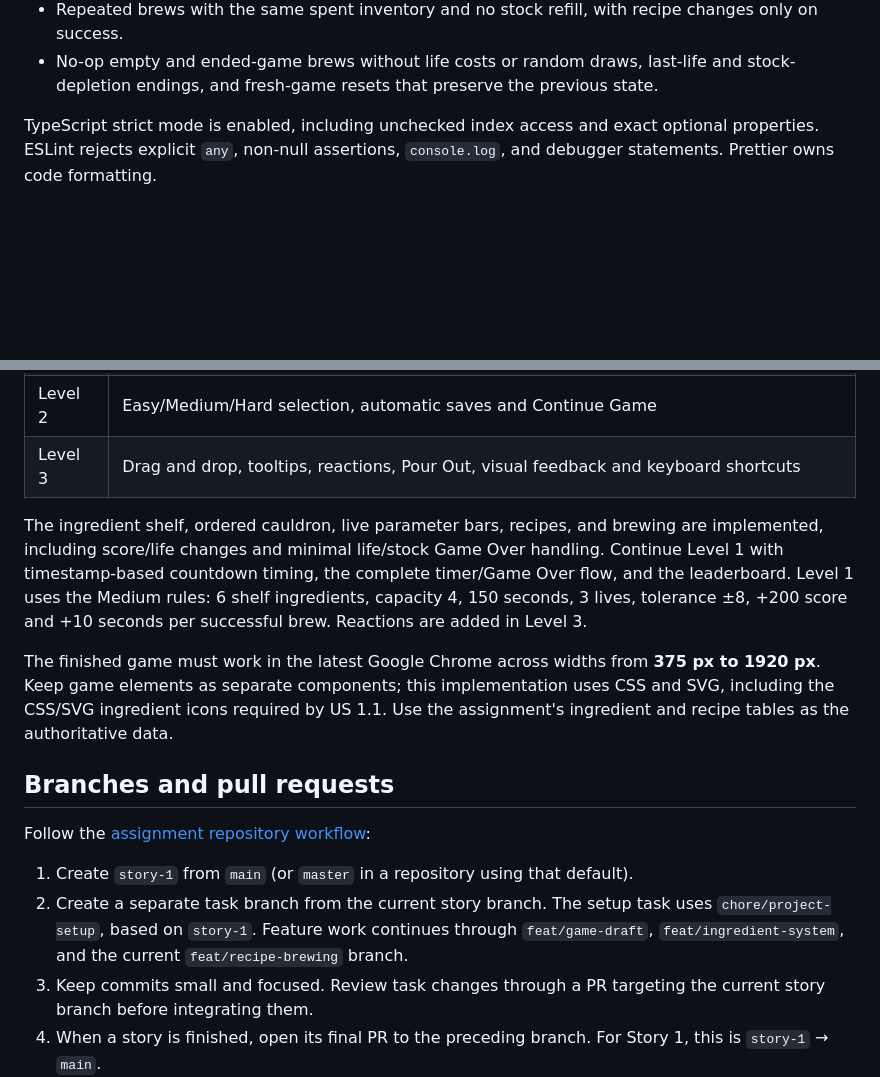
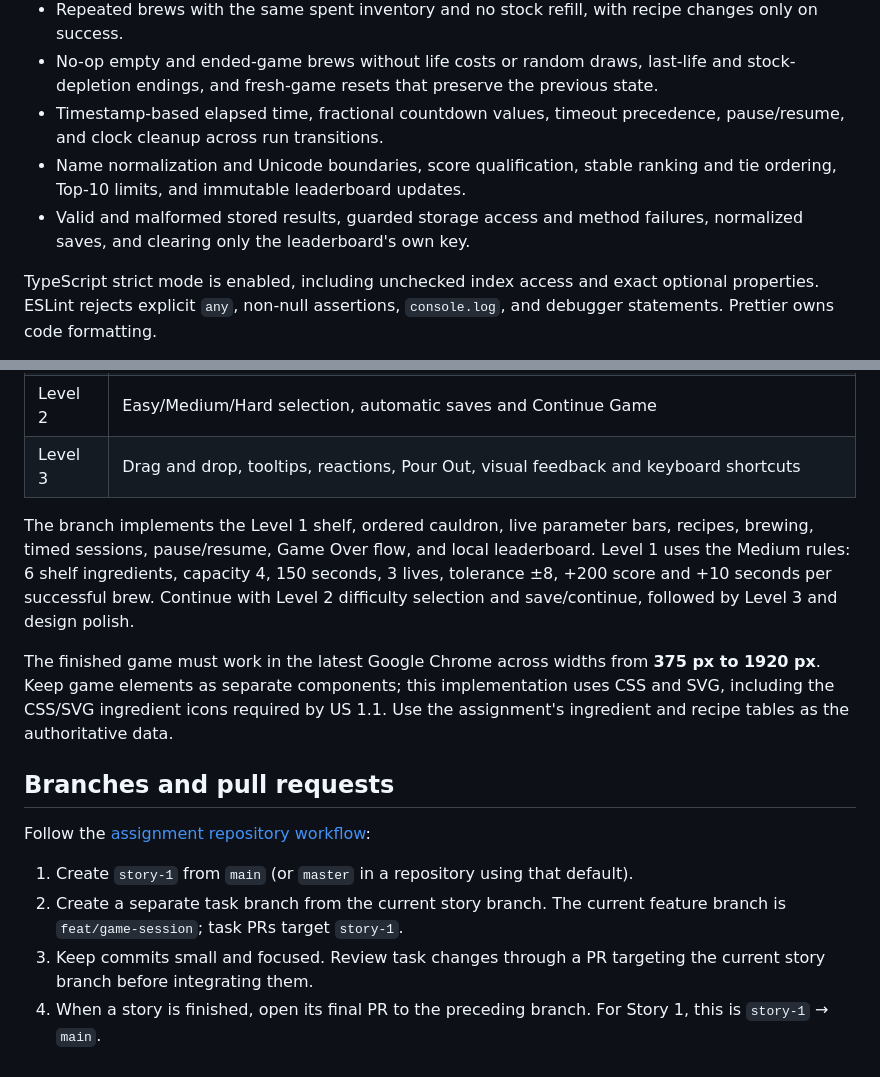
Before and after one commit to vlat247/minigame1-rs, a Markdown page: README.md, 2 parts joined by grey strips. GitHub-like rendering; blank space fills up the shorter version.

```diff
--- a/README.md
+++ b/README.md
@@ -73,6 +78,9 @@ Before opening a PR, run `npm run check`. To inspect the production result, run
 - Success and failure score/life changes, the actual clamped time bonus, and feedback snapshots of the recipe and totals checked before clearing.
 - Repeated brews with the same spent inventory and no stock refill, with recipe changes only on success.
 - No-op empty and ended-game brews without life costs or random draws, last-life and stock-depletion endings, and fresh-game resets that preserve the previous state.
+- Timestamp-based elapsed time, fractional countdown values, timeout precedence, pause/resume, and clock cleanup across run transitions.
+- Name normalization and Unicode boundaries, score qualification, stable ranking and tie ordering, Top-10 limits, and immutable leaderboard updates.
+- Valid and malformed stored results, guarded storage access and method failures, normalized saves, and clearing only the leaderboard's own key.
 
 TypeScript strict mode is enabled, including unchecked index access and exact optional properties. ESLint rejects explicit `any`, non-null assertions, `console.log`, and debugger statements. Prettier owns code formatting.
 
@@ -119,7 +134,7 @@ Ingredient and recipe catalogues live in `data/`; pure mixing and brewing rules
 | Level 2 | Easy/Medium/Hard selection, automatic saves and Continue Game                                  |
 | Level 3 | Drag and drop, tooltips, reactions, Pour Out, visual feedback and keyboard shortcuts           |
 
-The ingredient shelf, ordered cauldron, live parameter bars, recipes, and brewing are implemented, including score/life changes and minimal life/stock Game Over handling. Continue Level 1 with timestamp-based countdown timing, the complete timer/Game Over flow, and the leaderboard. Level 1 uses the Medium rules: 6 shelf ingredients, capacity 4, 150 seconds, 3 lives, tolerance ±8, +200 score and +10 seconds per successful brew. Reactions are added in Level 3.
+The branch implements the Level 1 shelf, ordered cauldron, live parameter bars, recipes, brewing, timed sessions, pause/resume, Game Over flow, and local leaderboard. Level 1 uses the Medium rules: 6 shelf ingredients, capacity 4, 150 seconds, 3 lives, tolerance ±8, +200 score and +10 seconds per successful brew. Continue with Level 2 difficulty selection and save/continue, followed by Level 3 and design polish.
 
 The finished game must work in the latest Google Chrome across widths from **375 px to 1920 px**. Keep game elements as separate components; this implementation uses CSS and SVG, including the CSS/SVG ingredient icons required by US 1.1. Use the assignment's ingredient and recipe tables as the authoritative data.
 
@@ -128,7 +143,7 @@ The finished game must work in the latest Google Chrome across widths from **375
 Follow the [assignment repository workflow](https://github.com/rolling-scopes-school/qualifying-stage/tree/main/tasks/game-alchemists-cauldron#repository-workflow):
 
 1. Create `story-1` from `main` (or `master` in a repository using that default).
-2. Create a separate task branch from the current story branch. The setup task uses `chore/project-setup`, based on `story-1`. Feature work continues through `feat/game-draft`, `feat/ingredient-system`, and the current `feat/recipe-brewing` branch.
+2. Create a separate task branch from the current story branch. The current feature branch is `feat/game-session`; task PRs target `story-1`.
 3. Keep commits small and focused. Review task changes through a PR targeting the current story branch before integrating them.
 4. When a story is finished, open its final PR to the preceding branch. For Story 1, this is `story-1` → `main`.
 5. **Keep the final story PR unmerged** and submit its link in RS App through **Cross-Check: Submit**.
```
Also changed, not shown: other parts of README.md (+24 -12 lines), PRODUCT.md (+13 -4 lines).
